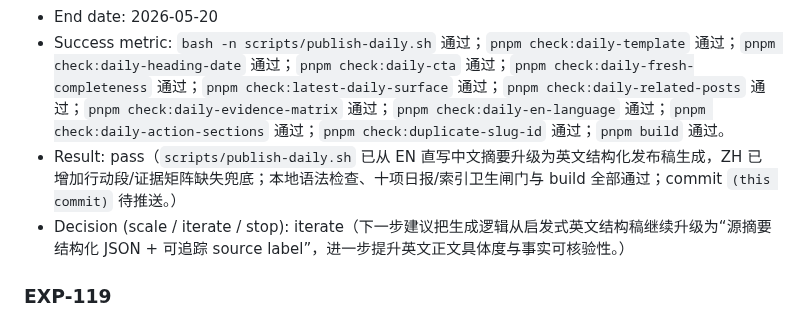
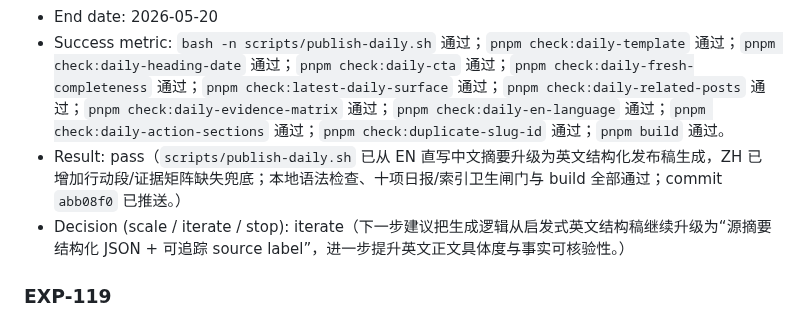
Before and after one commit to duoglas/openclaw-hub, a Markdown page: EXPERIMENT_LOG.md, the part around the change. Drawn GitHub-style.

Commit message:
Record EXP-120 growth result

```diff
--- a/EXPERIMENT_LOG.md
+++ b/EXPERIMENT_LOG.md
@@ -22,7 +22,7 @@
 - Start date: 2026-05-20
 - End date: 2026-05-20
 - Success metric: `bash -n scripts/publish-daily.sh` 通过；`pnpm check:daily-template` 通过；`pnpm check:daily-heading-date` 通过；`pnpm check:daily-cta` 通过；`pnpm check:daily-fresh-completeness` 通过；`pnpm check:latest-daily-surface` 通过；`pnpm check:daily-related-posts` 通过；`pnpm check:daily-evidence-matrix` 通过；`pnpm check:daily-en-language` 通过；`pnpm check:daily-action-sections` 通过；`pnpm check:duplicate-slug-id` 通过；`pnpm build` 通过。
-- Result: pass（`scripts/publish-daily.sh` 已从 EN 直写中文摘要升级为英文结构化发布稿生成，ZH 已增加行动段/证据矩阵缺失兜底；本地语法检查、十项日报/索引卫生闸门与 build 全部通过；commit `(this commit)` 待推送。）
+- Result: pass（`scripts/publish-daily.sh` 已从 EN 直写中文摘要升级为英文结构化发布稿生成，ZH 已增加行动段/证据矩阵缺失兜底；本地语法检查、十项日报/索引卫生闸门与 build 全部通过；commit `abb08f0` 已推送。）
 - Decision (scale / iterate / stop): iterate（下一步建议把生成逻辑从启发式英文结构稿继续升级为“源摘要结构化 JSON + 可追踪 source label”，进一步提升英文正文具体度与事实可核验性。）
 
 ### EXP-119
```
Also changed, not shown: GROWTH_QUEUE.md (+1 -1 lines).
